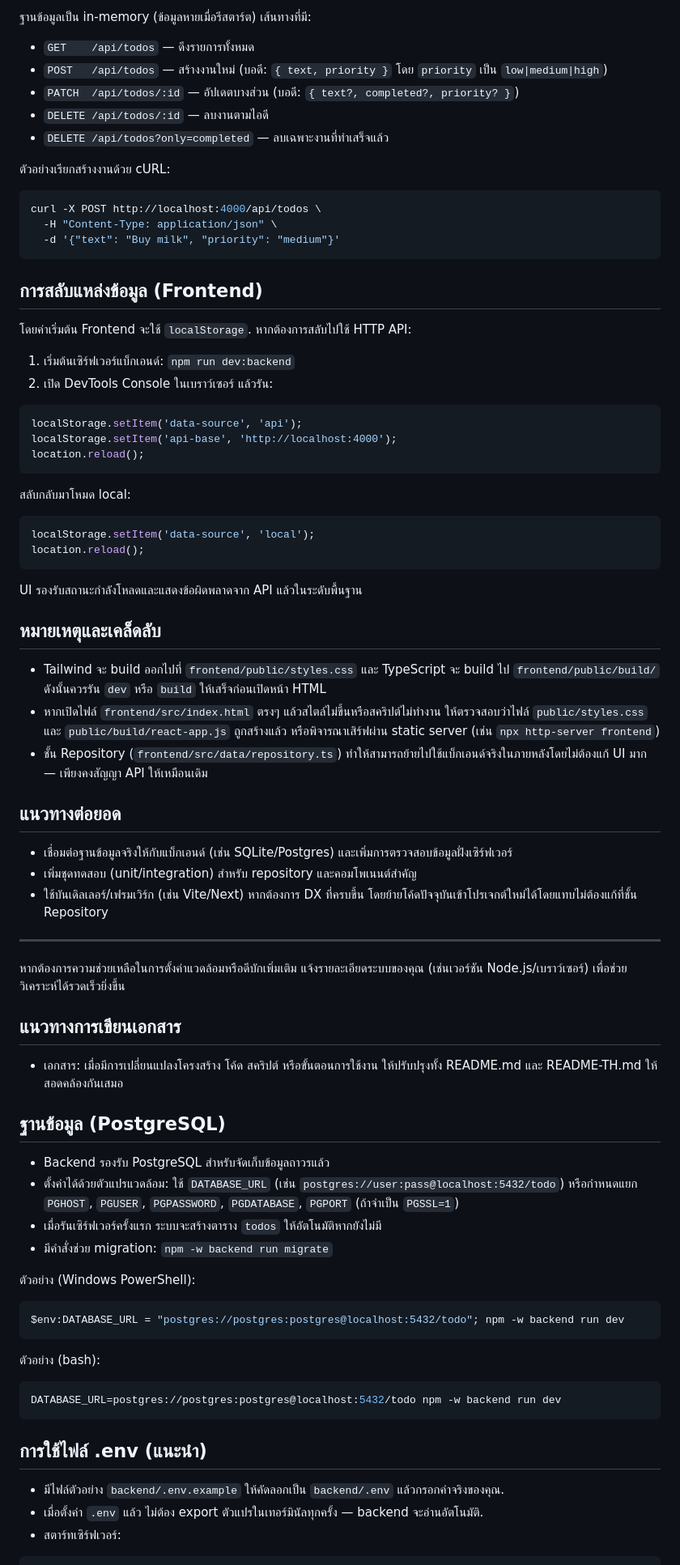
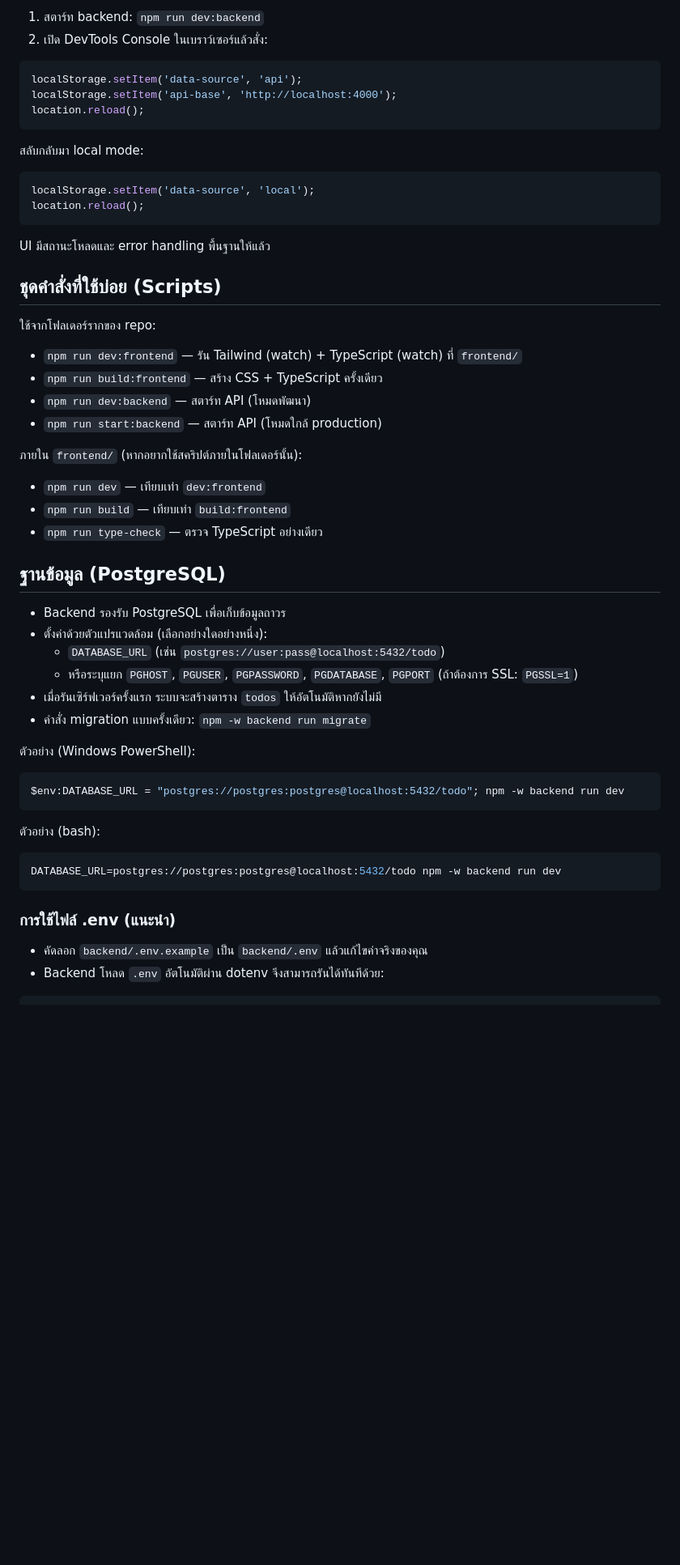
Before and after one commit to reaperinvest/todo, a Markdown page: README-TH.md, the part around one of its changes. Shown at 81% size. Drawn GitHub-style; blank space fills up the shorter version.

````diff
--- a/README-TH.md
+++ b/README-TH.md
@@ -62,26 +58,6 @@ API จะรันที่ `http://localhost:4000`
 
-ฐานข้อมูลเป็น in-memory (ข้อมูลหายเมื่อรีสตาร์ต) เส้นทางที่มี:
-
-- `GET    /api/todos` — ดึงรายการทั้งหมด
-- `POST   /api/todos` — สร้างงานใหม่ (บอดี: `{ text, priority }` โดย `priority` เป็น `low|medium|high`)
-- `PATCH  /api/todos/:id` — อัปเดตบางส่วน (บอดี: `{ text?, completed?, priority? }`)
-- `DELETE /api/todos/:id` — ลบงานตามไอดี
-- `DELETE /api/todos?only=completed` — ลบเฉพาะงานที่ทำเสร็จแล้ว
-
-ตัวอย่างเรียกสร้างงานด้วย cURL:
-
-```bash
-curl -X POST http://localhost:4000/api/todos \
-  -H "Content-Type: application/json" \
-  -d '{"text": "Buy milk", "priority": "medium"}'
-```
-
-## การสลับแหล่งข้อมูล (Frontend)
-
-โดยค่าเริ่มต้น Frontend จะใช้ `localStorage`. หากต้องการสลับไปใช้ HTTP API:
-
-1) เริ่มต้นเซิร์ฟเวอร์แบ็กเอนด์: `npm run dev:backend`
-2) เปิด DevTools Console ในเบราว์เซอร์ แล้วรัน:
+1) สตาร์ท backend: `npm run dev:backend`
+2) เปิด DevTools Console ในเบราว์เซอร์แล้วสั่ง:
 
 ```js
 localStorage.setItem('data-source', 'api');
@@ -89,40 +65,38 @@ localStorage.setItem('api-base', 'http://localhost:4000');
 location.reload();
 ```
 
-สลับกลับมาโหมด local:
+สลับกลับมา local mode:
 
 ```js
 localStorage.setItem('data-source', 'local');
 location.reload();
 ```
 
-UI รองรับสถานะกำลังโหลดและแสดงข้อผิดพลาดจาก API แล้วในระดับพื้นฐาน
+UI มีสถานะโหลดและ error handling พื้นฐานให้แล้ว
 
-## หมายเหตุและเคล็ดลับ
+## ชุดคำสั่งที่ใช้บ่อย (Scripts)
 
-- Tailwind จะ build ออกไปที่ `frontend/public/styles.css` และ TypeScript จะ build ไป `frontend/public/build/` ดังนั้นควรรัน `dev` หรือ `build` ให้เสร็จก่อนเปิดหน้า HTML
-- หากเปิดไฟล์ `frontend/src/index.html` ตรงๆ แล้วสไตล์ไม่ขึ้นหรือสคริปต์ไม่ทำงาน ให้ตรวจสอบว่าไฟล์ `public/styles.css` และ `public/build/react-app.js` ถูกสร้างแล้ว หรือพิจารณาเสิร์ฟผ่าน static server (เช่น `npx http-server frontend`)
-- ชั้น Repository (`frontend/src/data/repository.ts`) ทำให้สามารถย้ายไปใช้แบ็กเอนด์จริงในภายหลังโดยไม่ต้องแก้ UI มาก — เพียงคงสัญญา API ให้เหมือนเดิม
+ใช้จากโฟลเดอร์รากของ repo:
 
-## แนวทางต่อยอด
+- `npm run dev:frontend` — รัน Tailwind (watch) + TypeScript (watch) ที่ `frontend/`
+- `npm run build:frontend` — สร้าง CSS + TypeScript ครั้งเดียว
+- `npm run dev:backend` — สตาร์ท API (โหมดพัฒนา)
+- `npm run start:backend` — สตาร์ท API (โหมดใกล้ production)
 
-- เชื่อมต่อฐานข้อมูลจริงให้กับแบ็กเอนด์ (เช่น SQLite/Postgres) และเพิ่มการตรวจสอบข้อมูลฝั่งเซิร์ฟเวอร์
-- เพิ่มชุดทดสอบ (unit/integration) สำหรับ repository และคอมโพเนนต์สำคัญ
-- ใช้บันเดิลเลอร์/เฟรมเวิร์ก (เช่น Vite/Next) หากต้องการ DX ที่ครบขึ้น โดยย้ายโค้ดปัจจุบันเข้าโปรเจกต์ใหม่ได้โดยแทบไม่ต้องแก้ที่ชั้น Repository
+ภายใน `frontend/` (หากอยากใช้สคริปต์ภายในโฟลเดอร์นั้น):
 
----
+- `npm run dev` — เทียบเท่า `dev:frontend`
+- `npm run build` — เทียบเท่า `build:frontend`
+- `npm run type-check` — ตรวจ TypeScript อย่างเดียว
 
-หากต้องการความช่วยเหลือในการตั้งค่าแวดล้อมหรือดีบักเพิ่มเติม แจ้งรายละเอียดระบบของคุณ (เช่นเวอร์ชัน Node.js/เบราว์เซอร์) เพื่อช่วยวิเคราะห์ได้รวดเร็วยิ่งขึ้น
-
-## แนวทางการเขียนเอกสาร
-
-- เอกสาร: เมื่อมีการเปลี่ยนแปลงโครงสร้าง โค้ด สคริปต์ หรือขั้นตอนการใช้งาน ให้ปรับปรุงทั้ง README.md และ README-TH.md ให้สอดคล้องกันเสมอ
 ## ฐานข้อมูล (PostgreSQL)
 
-- Backend รองรับ PostgreSQL สำหรับจัดเก็บข้อมูลถาวรแล้ว
-- ตั้งค่าได้ด้วยตัวแปรแวดล้อม: ใช้ `DATABASE_URL` (เช่น `postgres://user:pass@localhost:5432/todo`) หรือกำหนดแยก `PGHOST`, `PGUSER`, `PGPASSWORD`, `PGDATABASE`, `PGPORT` (ถ้าจำเป็น `PGSSL=1`)
+- Backend รองรับ PostgreSQL เพื่อเก็บข้อมูลถาวร
+- ตั้งค่าด้วยตัวแปรแวดล้อม (เลือกอย่างใดอย่างหนึ่ง):
+  - `DATABASE_URL` (เช่น `postgres://user:pass@localhost:5432/todo`)
+  - หรือระบุแยก `PGHOST`, `PGUSER`, `PGPASSWORD`, `PGDATABASE`, `PGPORT` (ถ้าต้องการ SSL: `PGSSL=1`)
 - เมื่อรันเซิร์ฟเวอร์ครั้งแรก ระบบจะสร้างตาราง `todos` ให้อัตโนมัติหากยังไม่มี
-- มีคำสั่งช่วย migration: `npm -w backend run migrate`
+- คำสั่ง migration แบบครั้งเดียว: `npm -w backend run migrate`
 
 ตัวอย่าง (Windows PowerShell):
 
@@ -136,9 +110,8 @@ $env:DATABASE_URL = "postgres://postgres:postgres@localhost:5432/todo"; npm -w b
 DATABASE_URL=postgres://postgres:postgres@localhost:5432/todo npm -w backend run dev
 ```
 
-## การใช้ไฟล์ .env (แนะนำ)
+### การใช้ไฟล์ .env (แนะนำ)
 
-- มีไฟล์ตัวอย่าง `backend/.env.example` ให้คัดลอกเป็น `backend/.env` แล้วกรอกค่าจริงของคุณ.
-- เมื่อตั้งค่า `.env` แล้ว ไม่ต้อง export ตัวแปรในเทอร์มินัลทุกครั้ง — backend จะอ่านอัตโนมัติ.
-- สตาร์ทเซิร์ฟเวอร์:
+- คัดลอก `backend/.env.example` เป็น `backend/.env` แล้วแก้ไขค่าจริงของคุณ
+- Backend โหลด `.env` อัตโนมัติผ่าน dotenv จึงสามารถรันได้ทันทีด้วย:
 
````
Also changed, not shown: other parts of README-TH.md (+43 -52 lines), README.md (line endings or trailing spaces).
